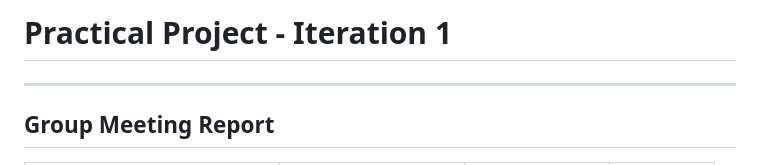
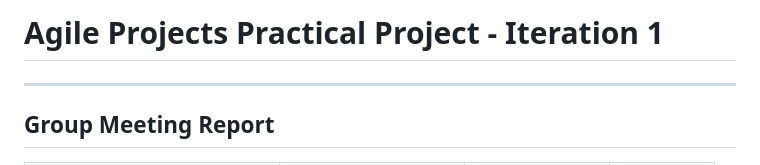
Before and after one commit to AlexGithub777/Goku-Black, a Markdown page: README.md, the part around the change. GitHub-like rendering.

```diff
--- a/README.md
+++ b/README.md
@@ -1,4 +1,4 @@
-# Practical Project - Iteration 1
+# Agile Projects Practical Project - Iteration 1
 ---
 
 ## Group Meeting Report
```
